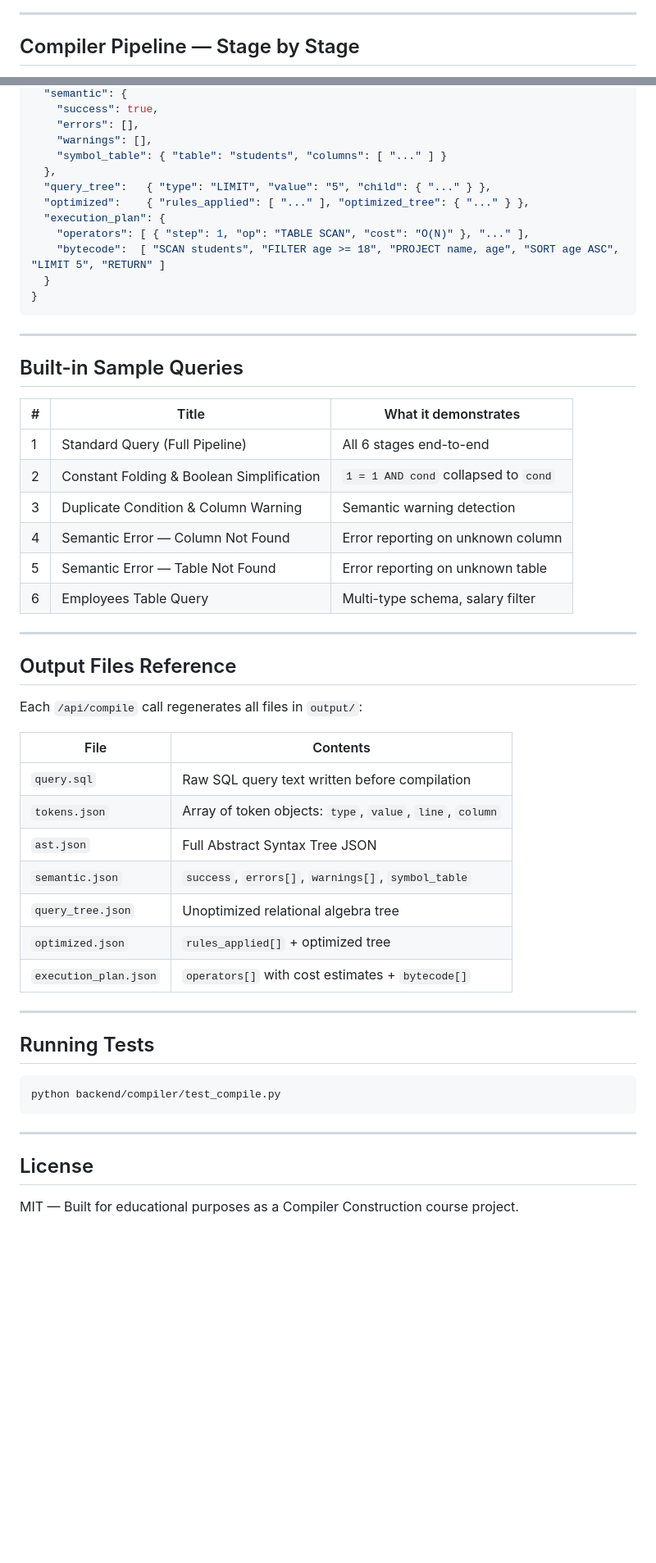
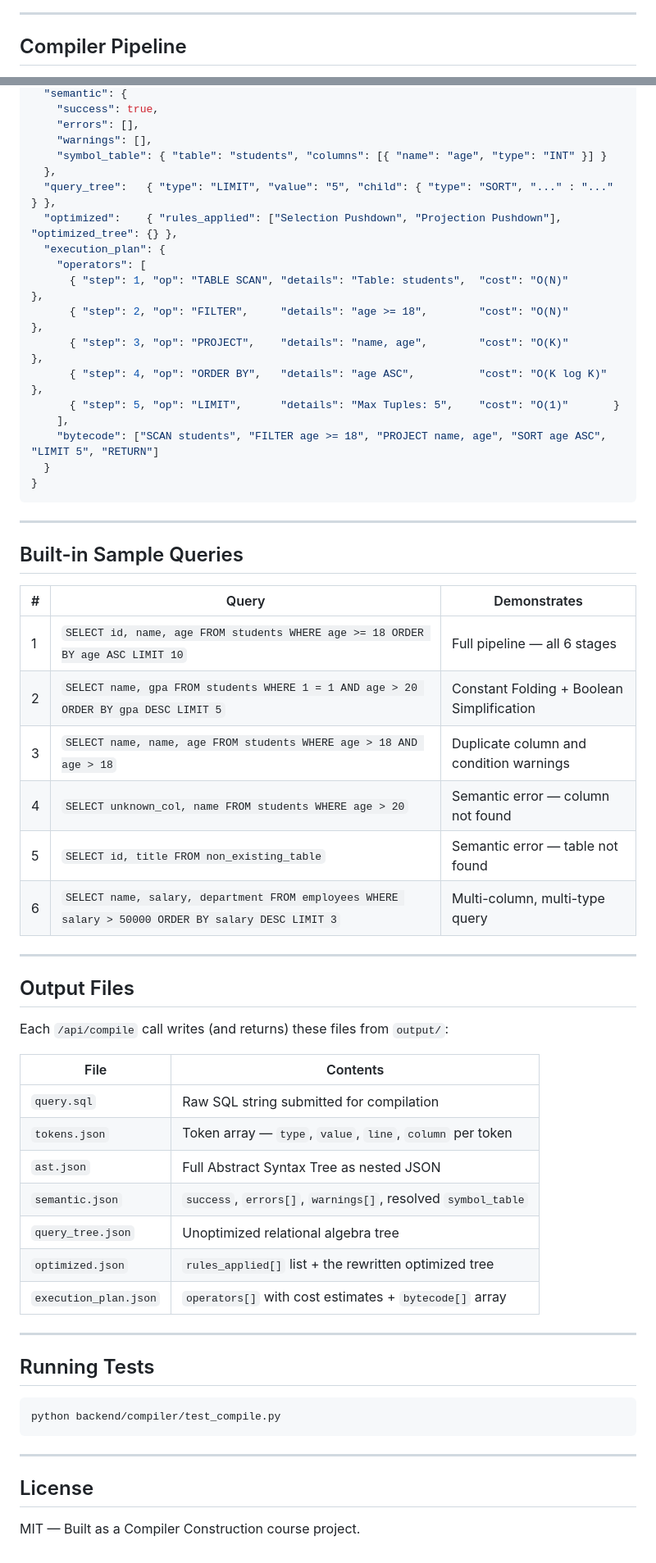
Before and after one commit to AreyMayank/sql-query-compiler-studio, a Markdown page: README.md, 2 parts joined by grey strips. Shown at 82% size. GitHub-like rendering; blank space fills up the shorter version.

````diff
--- a/README.md
+++ b/README.md
@@ -59,5 +85,5 @@
 
 ---
 
-## Compiler Pipeline — Stage by Stage
+## Compiler Pipeline
 
@@ -349,13 +327,19 @@ Content-Type: application/json
     "success": true,
     "errors": [],
     "warnings": [],
-    "symbol_table": { "table": "students", "columns": [ "..." ] }
+    "symbol_table": { "table": "students", "columns": [{ "name": "age", "type": "INT" }] }
   },
-  "query_tree":   { "type": "LIMIT", "value": "5", "child": { "..." } },
-  "optimized":    { "rules_applied": [ "..." ], "optimized_tree": { "..." } },
+  "query_tree":   { "type": "LIMIT", "value": "5", "child": { "type": "SORT", "..." : "..." } },
+  "optimized":    { "rules_applied": ["Selection Pushdown", "Projection Pushdown"], "optimized_tree": {} },
   "execution_plan": {
-    "operators": [ { "step": 1, "op": "TABLE SCAN", "cost": "O(N)" }, "..." ],
-    "bytecode":  [ "SCAN students", "FILTER age >= 18", "PROJECT name, age", "SORT age ASC", "LIMIT 5", "RETURN" ]
+    "operators": [
+      { "step": 1, "op": "TABLE SCAN", "details": "Table: students",  "cost": "O(N)"       },
+      { "step": 2, "op": "FILTER",     "details": "age >= 18",        "cost": "O(N)"       },
+      { "step": 3, "op": "PROJECT",    "details": "name, age",        "cost": "O(K)"       },
+      { "step": 4, "op": "ORDER BY",   "details": "age ASC",          "cost": "O(K log K)" },
+      { "step": 5, "op": "LIMIT",      "details": "Max Tuples: 5",    "cost": "O(1)"       }
+    ],
+    "bytecode": ["SCAN students", "FILTER age >= 18", "PROJECT name, age", "SORT age ASC", "LIMIT 5", "RETURN"]
   }
 }
 ```
@@ -364,30 +348,30 @@ Content-Type: application/json
 
 ## Built-in Sample Queries
 
-| # | Title | What it demonstrates |
+| # | Query | Demonstrates |
 |---|---|---|
-| 1 | Standard Query (Full Pipeline) | All 6 stages end-to-end |
-| 2 | Constant Folding & Boolean Simplification | `1 = 1 AND cond` collapsed to `cond` |
-| 3 | Duplicate Condition & Column Warning | Semantic warning detection |
-| 4 | Semantic Error — Column Not Found | Error reporting on unknown column |
-| 5 | Semantic Error — Table Not Found | Error reporting on unknown table |
-| 6 | Employees Table Query | Multi-type schema, salary filter |
+| 1 | `SELECT id, name, age FROM students WHERE age >= 18 ORDER BY age ASC LIMIT 10` | Full pipeline — all 6 stages |
+| 2 | `SELECT name, gpa FROM students WHERE 1 = 1 AND age > 20 ORDER BY gpa DESC LIMIT 5` | Constant Folding + Boolean Simplification |
+| 3 | `SELECT name, name, age FROM students WHERE age > 18 AND age > 18` | Duplicate column and condition warnings |
+| 4 | `SELECT unknown_col, name FROM students WHERE age > 20` | Semantic error — column not found |
+| 5 | `SELECT id, title FROM non_existing_table` | Semantic error — table not found |
+| 6 | `SELECT name, salary, department FROM employees WHERE salary > 50000 ORDER BY salary DESC LIMIT 3` | Multi-column, multi-type query |
 
 ---
 
-## Output Files Reference
+## Output Files
 
-Each `/api/compile` call regenerates all files in `output/`:
+Each `/api/compile` call writes (and returns) these files from `output/`:
 
 | File | Contents |
 |---|---|
-| `query.sql` | Raw SQL query text written before compilation |
-| `tokens.json` | Array of token objects: `type`, `value`, `line`, `column` |
-| `ast.json` | Full Abstract Syntax Tree JSON |
-| `semantic.json` | `success`, `errors[]`, `warnings[]`, `symbol_table` |
+| `query.sql` | Raw SQL string submitted for compilation |
+| `tokens.json` | Token array — `type`, `value`, `line`, `column` per token |
+| `ast.json` | Full Abstract Syntax Tree as nested JSON |
+| `semantic.json` | `success`, `errors[]`, `warnings[]`, resolved `symbol_table` |
 | `query_tree.json` | Unoptimized relational algebra tree |
-| `optimized.json` | `rules_applied[]` + optimized tree |
-| `execution_plan.json` | `operators[]` with cost estimates + `bytecode[]` |
+| `optimized.json` | `rules_applied[]` list + the rewritten optimized tree |
+| `execution_plan.json` | `operators[]` with cost estimates + `bytecode[]` array |
 
 ---
 
@@ -401,4 +385,4 @@ python backend/compiler/test_compile.py
 
 ## License
 
-MIT — Built for educational purposes as a Compiler Construction course project.
+MIT — Built as a Compiler Construction course project.
````
Also changed, not shown: other parts of README.md (+225 -247 lines).
